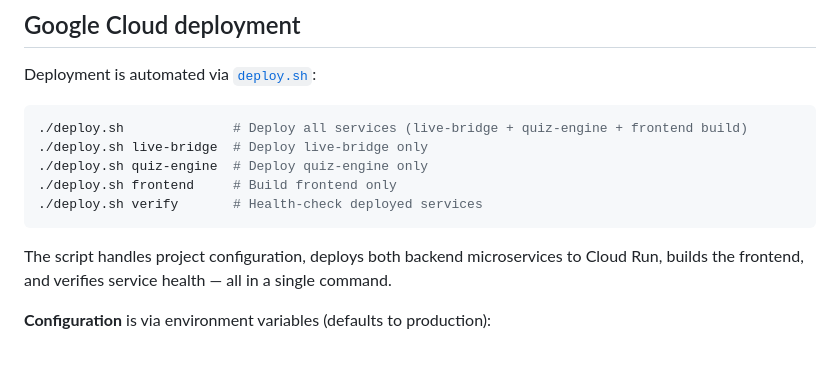
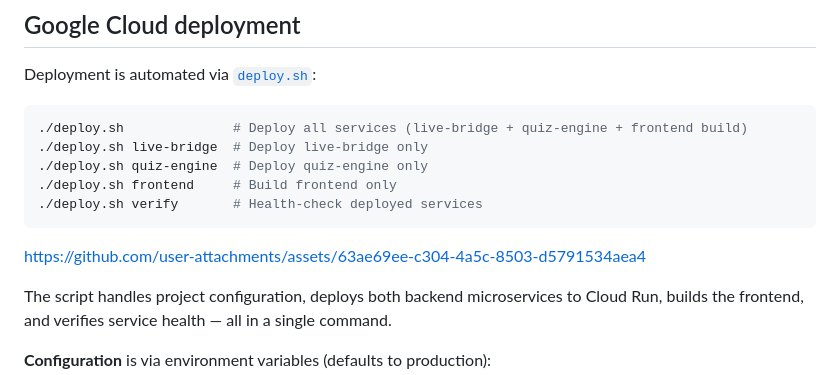
Before and after one commit to faith-ogun/Relay, a Markdown page: README.md, the part around the change. Rendered like a GitHub page; blank space fills up the shorter version.

Commit message:
Update README with asset link and script details
Added a link to assets and clarified script functionality.

````diff
--- a/README.md
+++ b/README.md
@@ -185,6 +185,8 @@ Deployment is automated via [`deploy.sh`](./deploy.sh):
 ./deploy.sh verify       # Health-check deployed services
 ```
 
+https://github.com/user-attachments/assets/63ae69ee-c304-4a5c-8503-d5791534aea4
+
 The script handles project configuration, deploys both backend microservices to Cloud Run, builds the frontend, and verifies service health — all in a single command.
 
 **Configuration** is via environment variables (defaults to production):
````
